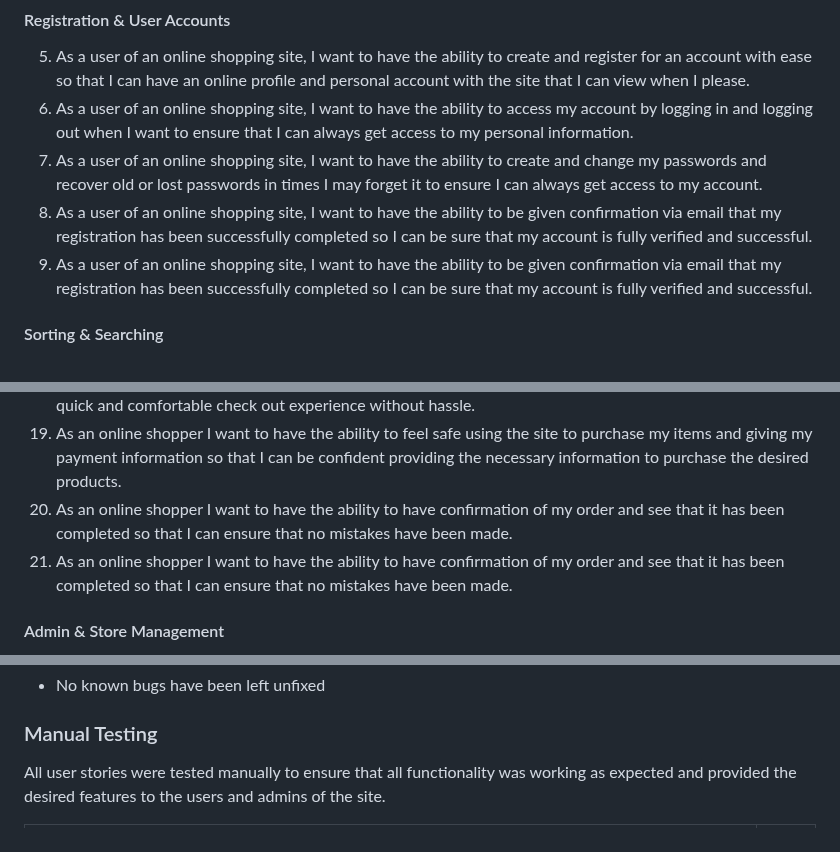
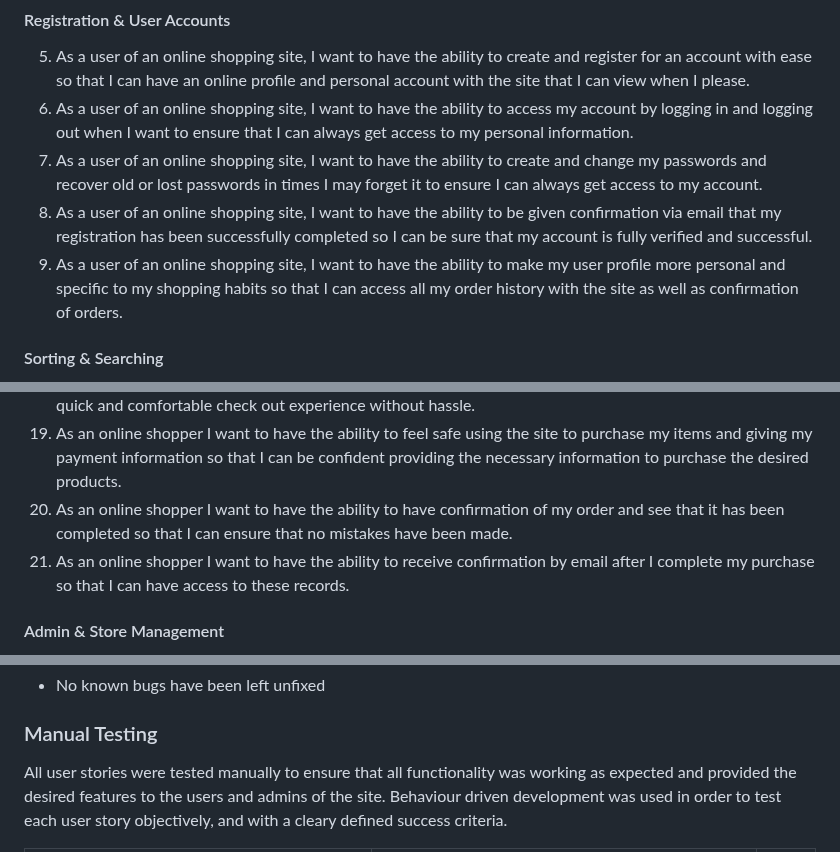
Before and after one commit to Code-Institute-Submissions/bens6477-the-fitness-lab_JanResub, a Markdown page: README.md, 3 parts joined by grey strips. GitHub-like rendering.

Commit message:
Added manual behaviour driven development testing to the readme

```diff
--- a/README.md
+++ b/README.md
@@ -101,7 +101,7 @@ the perfect formula for your fitness needs.
 1. As a user of an online shopping site, I want to have the ability to access my account by logging in and logging out when I want to ensure that I can always get access to my personal information.
 1. As a user of an online shopping site, I want to have the ability to create and change my passwords and recover old or lost passwords in times I may forget it to ensure I can always get access to my account.
 1. As a user of an online shopping site, I want to have the ability to be given confirmation via email that my registration has been successfully completed so I can be sure that my account is fully verified and successful.
-1. As a user of an online shopping site, I want to have the ability to be given confirmation via email that my registration has been successfully completed so I can be sure that my account is fully verified and successful.
+1. As a user of an online shopping site, I want to have the ability to make my user profile more personal and specific to my shopping habits so that I can access all my order history with the site as well as confirmation of orders.
 
 #### Sorting & Searching
 10. As an online shopper I want to have the ability to sort the product lists in terms of availability to allow for easily identifying the best related products, best priced products and products sorted in terms of their category.
@@ -117,7 +117,7 @@ the perfect formula for your fitness needs.
 1. As an online shopper I want to have the ability to enter my payment information easily so that I can have a quick and comfortable check out experience without hassle.
 1. As an online shopper I want to have the ability to feel safe using the site to purchase my items and giving my payment information so that I can be confident providing the necessary information to purchase the desired products.
 1. As an online shopper I want to have the ability to have confirmation of my order and see that it has been completed so that I can ensure that no mistakes have been made.
-1. As an online shopper I want to have the ability to have confirmation of my order and see that it has been completed so that I can ensure that no mistakes have been made.
+1. As an online shopper I want to have the ability to receive confirmation by email after I complete my purchase so that I can have access to these records.
 
 #### Admin & Store Management
 22. As the owner of an online store, I want to have the ability to create and upload new items/products so that I can grow my inventory.
@@ -310,5 +310,5 @@ Using paid adverts such as Google ads will not initially be a priority due to th
 * No known bugs have been left unfixed
 
 ### Manual Testing
-All user stories were tested manually to ensure that all functionality was working as expected and provided the desired features to the users and admins of the site.
+All user stories were tested manually to ensure that all functionality was working as expected and provided the desired features to the users and admins of the site. Behaviour driven development was used in order to test each user story objectively, and with a cleary defined success criteria.
 
```
Also changed, not shown: other parts of README.md (+25 -27 lines).
